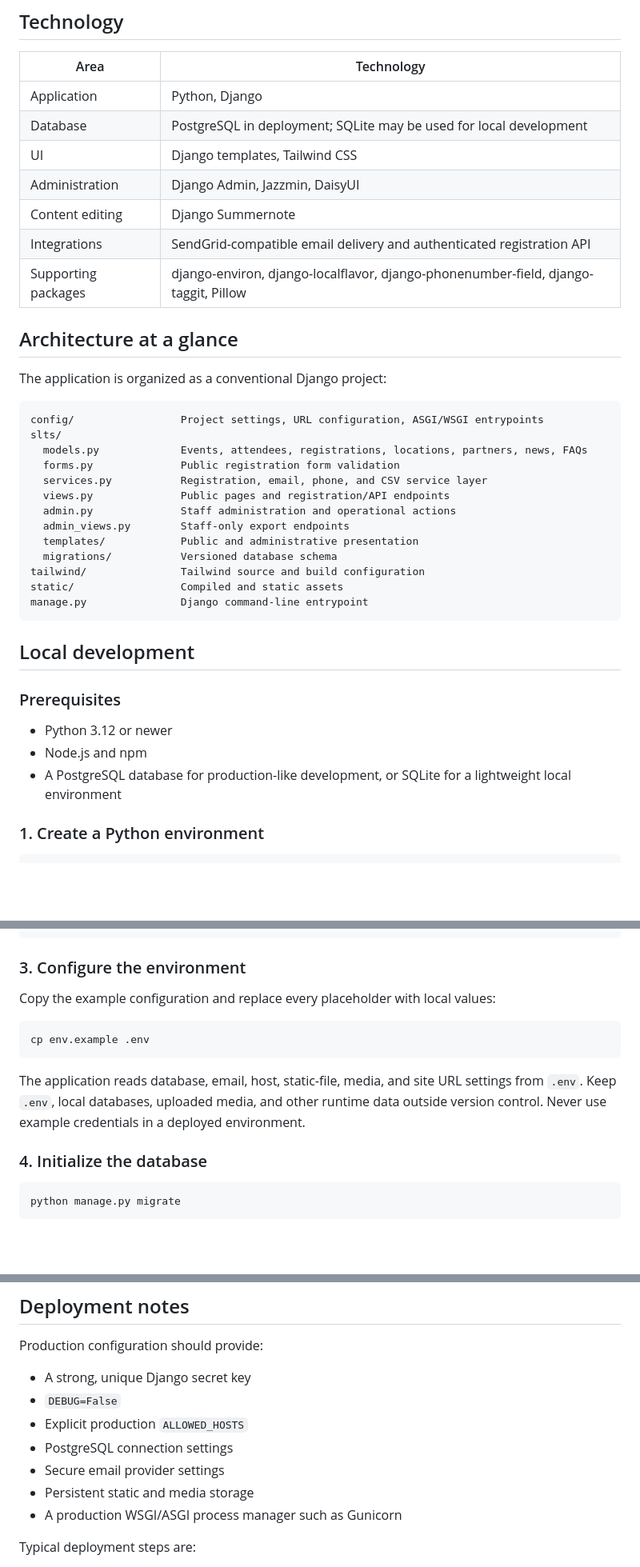
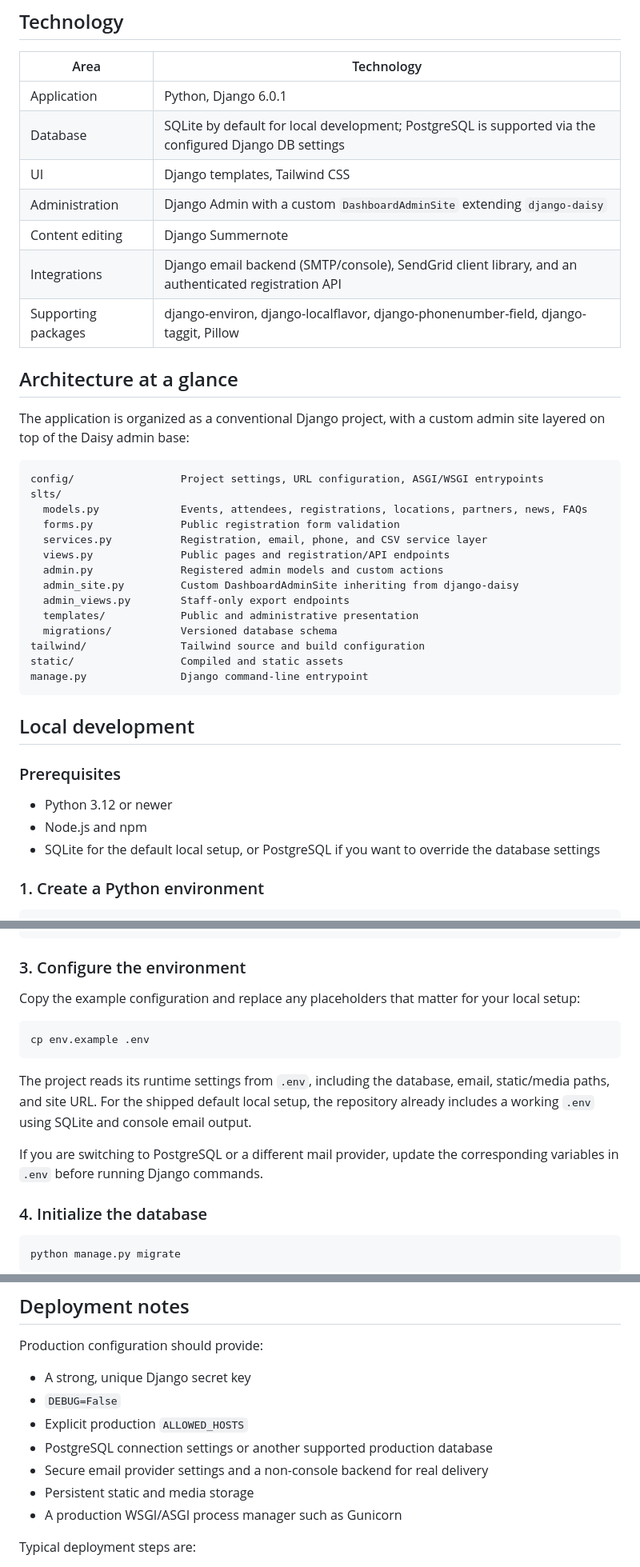
Before and after one commit to Alex-Seda/slts-django, a Markdown page: README.md, 3 parts joined by grey strips. Shown at 80% size. Drawn GitHub-style; blank space fills up the shorter version.

Commit message:
Update documentation

````diff
--- a/README.md
+++ b/README.md
@@ -40,17 +40,17 @@ The project combines a public-facing event experience with a purpose-built admin
 
 | Area | Technology |
 | --- | --- |
-| Application | Python, Django |
-| Database | PostgreSQL in deployment; SQLite may be used for local development |
+| Application | Python, Django 6.0.1 |
+| Database | SQLite by default for local development; PostgreSQL is supported via the configured Django DB settings |
 | UI | Django templates, Tailwind CSS |
-| Administration | Django Admin, Jazzmin, DaisyUI |
+| Administration | Django Admin with a custom `DashboardAdminSite` extending `django-daisy` |
 | Content editing | Django Summernote |
-| Integrations | SendGrid-compatible email delivery and authenticated registration API |
+| Integrations | Django email backend (SMTP/console), SendGrid client library, and an authenticated registration API |
 | Supporting packages | django-environ, django-localflavor, django-phonenumber-field, django-taggit, Pillow |
 
 ## Architecture at a glance
 
-The application is organized as a conventional Django project:
+The application is organized as a conventional Django project, with a custom admin site layered on top of the Daisy admin base:
 
 ```text
 config/                 Project settings, URL configuration, ASGI/WSGI entrypoints
@@ -59,7 +59,8 @@ slts/
   forms.py              Public registration form validation
   services.py           Registration, email, phone, and CSV service layer
   views.py              Public pages and registration/API endpoints
-  admin.py              Staff administration and operational actions
+  admin.py              Registered admin models and custom actions
+  admin_site.py         Custom DashboardAdminSite inheriting from django-daisy
   admin_views.py        Staff-only export endpoints
   templates/            Public and administrative presentation
   migrations/           Versioned database schema
@@ -74,7 +75,7 @@ manage.py               Django command-line entrypoint
 
 - Python 3.12 or newer
 - Node.js and npm
-- A PostgreSQL database for production-like development, or SQLite for a lightweight local environment
+- SQLite for the default local setup, or PostgreSQL if you want to override the database settings
 
 ### 1. Create a Python environment
 
@@ -104,13 +105,15 @@ cd ..
 
 ### 3. Configure the environment
 
-Copy the example configuration and replace every placeholder with local values:
+Copy the example configuration and replace any placeholders that matter for your local setup:
 
 ```bash
 cp env.example .env
 ```
 
-The application reads database, email, host, static-file, media, and site URL settings from `.env`. Keep `.env`, local databases, uploaded media, and other runtime data outside version control. Never use example credentials in a deployed environment.
+The project reads its runtime settings from `.env`, including the database, email, static/media paths, and site URL. For the shipped default local setup, the repository already includes a working `.env` using SQLite and console email output.
+
+If you are switching to PostgreSQL or a different mail provider, update the corresponding variables in `.env` before running Django commands.
 
 ### 4. Initialize the database
 
@@ -177,8 +180,8 @@ Production configuration should provide:
 - A strong, unique Django secret key
 - `DEBUG=False`
 - Explicit production `ALLOWED_HOSTS`
-- PostgreSQL connection settings
-- Secure email provider settings
+- PostgreSQL connection settings or another supported production database
+- Secure email provider settings and a non-console backend for real delivery
 - Persistent static and media storage
 - A production WSGI/ASGI process manager such as Gunicorn
 
````
Also changed, not shown: other parts of README.md (+2 -2 lines).
